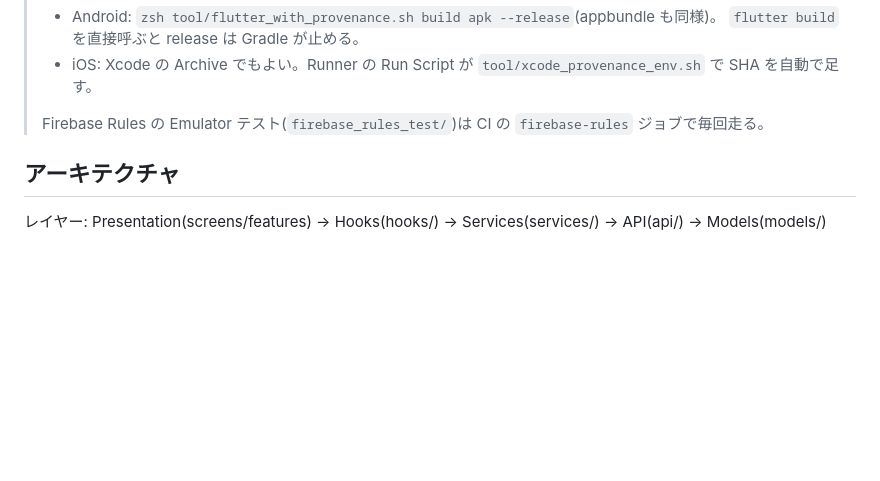
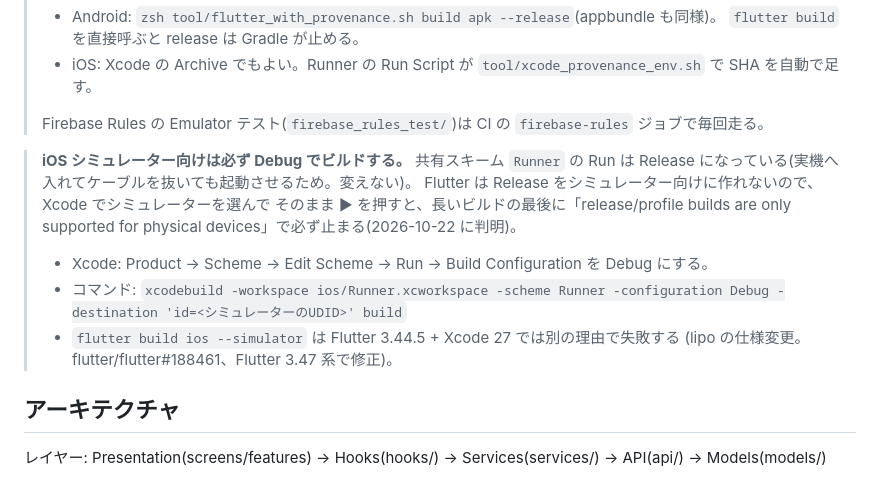
Before and after one commit to kochirow/rowing-navigator-tsukuba, a Markdown page: CLAUDE.md, the part around the change. GitHub-like rendering; blank space fills up the shorter version.

Commit message:
docs: iOS シミュレーター向けは Debug でビルドすることを CLAUDE.md に残す
Co-Authored-By: Claude Opus 5.5 <noreply@anthropic.com>

```diff
--- a/CLAUDE.md
+++ b/CLAUDE.md
@@ -98,6 +98,16 @@ flutter run
 >
 > Firebase Rules の Emulator テスト(`firebase_rules_test/`)は CI の
 > `firebase-rules` ジョブで毎回走る。
+
+> **iOS シミュレーター向けは必ず Debug でビルドする。** 共有スキーム `Runner` の
+> Run は Release になっている(実機へ入れてケーブルを抜いても起動させるため。変えない)。
+> Flutter は Release をシミュレーター向けに作れないので、Xcode でシミュレーターを選んで
+> そのまま ▶ を押すと、長いビルドの最後に「release/profile builds are only supported
+> for physical devices」で必ず止まる(2026-10-22 に判明)。
+> - Xcode: Product → Scheme → Edit Scheme → Run → Build Configuration を Debug にする。
+> - コマンド: `xcodebuild -workspace ios/Runner.xcworkspace -scheme Runner -configuration Debug -destination 'id=<シミュレーターのUDID>' build`
+> - `flutter build ios --simulator` は Flutter 3.44.5 + Xcode 27 では別の理由で失敗する
+>   (lipo の仕様変更。flutter/flutter#188461、Flutter 3.47 系で修正)。
 
 ## アーキテクチャ
 
```
